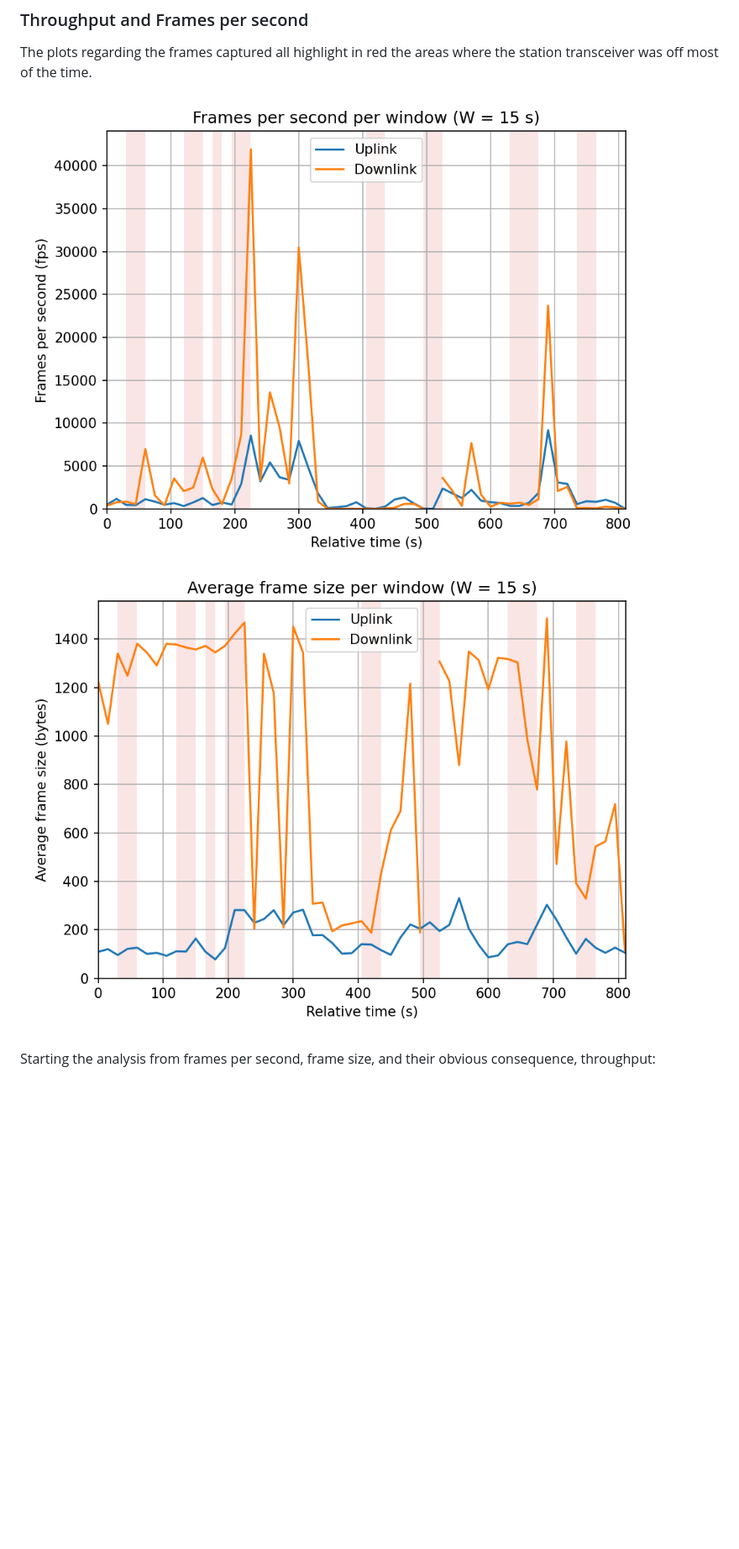
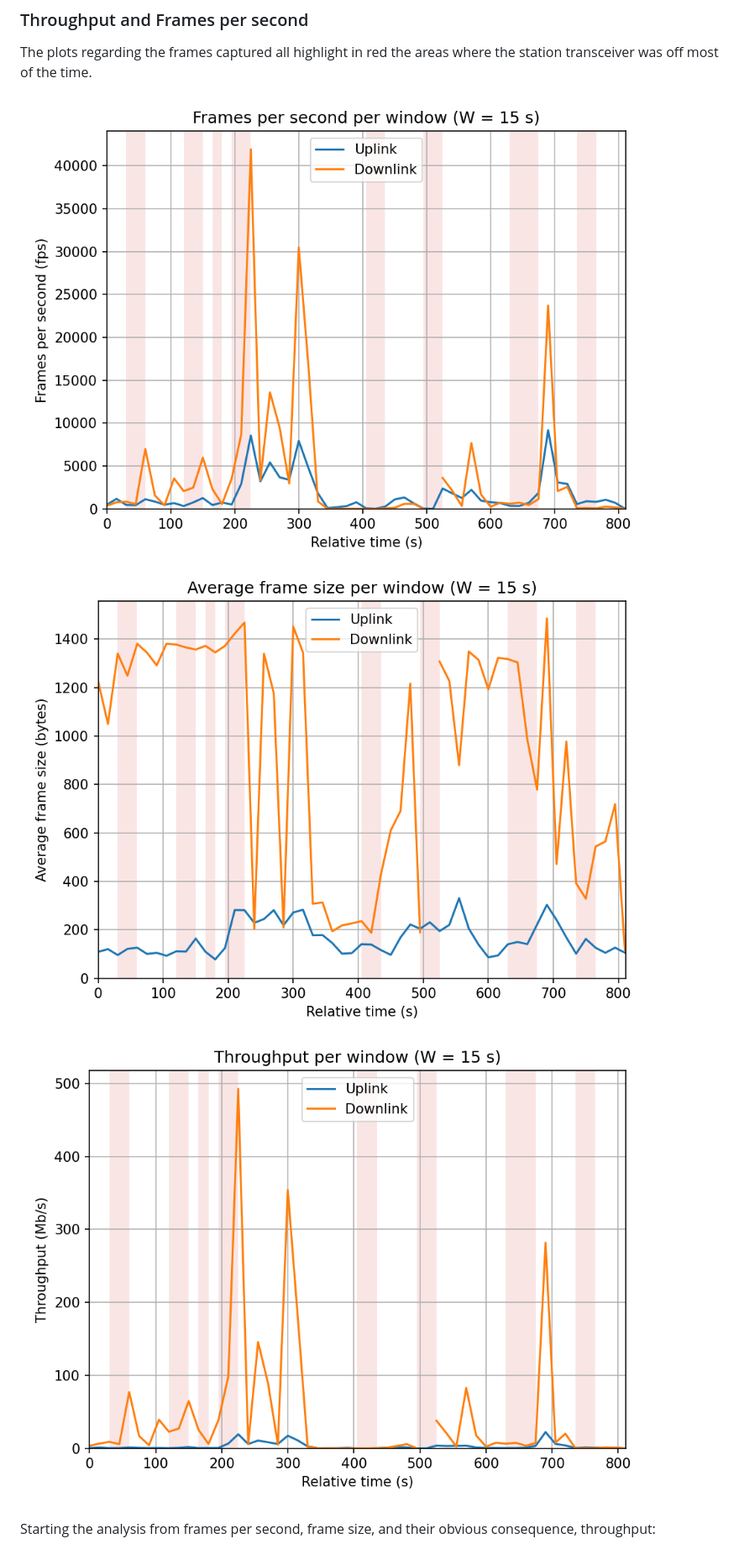
Before and after one commit to MorioSnek/wifi-traffic-classification, a Markdown page: README.md, the part around the change printed below. Shown: that part at 84% size. Rendered like a GitHub page; blank space fills up the shorter version.

```diff
--- a/README.md
+++ b/README.md
@@ -115,8 +114,7 @@ For the first part, the plots generated provide initial insight regarding the RS
 ### Throughput and Frames per second
 The plots regarding the frames captured all highlight in red the areas where the station transceiver was off most of the time.
 
-![](/img/plot_fps_W15.png)
-![](/img/plot_frame_size_avg_W15.png)
+![](/img/plot_fps_W15.png) ![](/img/plot_frame_size_avg_W15.png) ![](/img/plot_throughput_W15.png)
 
 Starting the analysis from frames per second, frame size, and their obvious consequence, throughput:
 
```
Also changed, not shown: other parts of README.md (+1 -2 lines).
